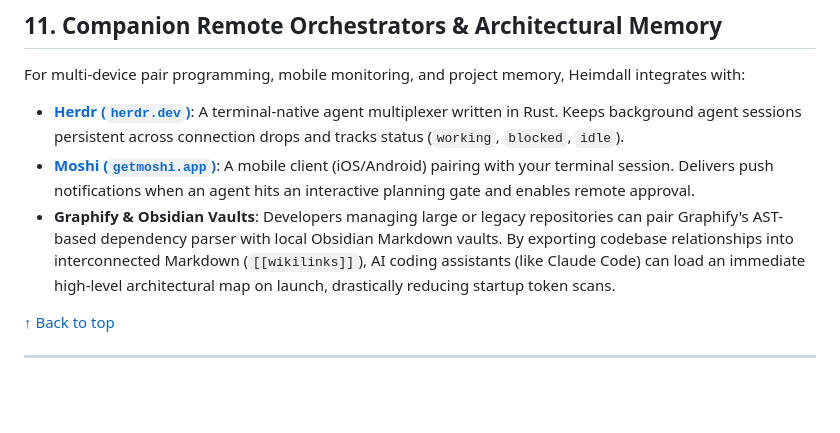
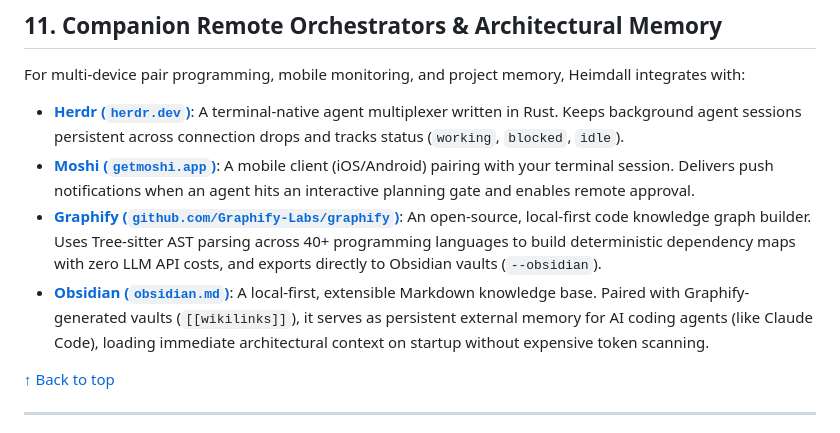
Before and after one commit to bepaldes/heimdall-agent, a Markdown page: README.md, the part around the change. GitHub-like rendering; blank space fills up the shorter version.

Commit message:
docs(readme): separate and hyperlink Graphify and Obsidian companion tools

```diff
--- a/README.md
+++ b/README.md
@@ -526,7 +526,8 @@ For multi-device pair programming, mobile monitoring, and project memory, Heimda
 
 - **[Herdr (`herdr.dev`)](https://herdr.dev/)**: A terminal-native agent multiplexer written in Rust. Keeps background agent sessions persistent across connection drops and tracks status (`working`, `blocked`, `idle`).
 - **[Moshi (`getmoshi.app`)](https://getmoshi.app/)**: A mobile client (iOS/Android) pairing with your terminal session. Delivers push notifications when an agent hits an interactive planning gate and enables remote approval.
-- **Graphify & Obsidian Vaults**: Developers managing large or legacy repositories can pair Graphify's AST-based dependency parser with local Obsidian Markdown vaults. By exporting codebase relationships into interconnected Markdown (`[[wikilinks]]`), AI coding assistants (like Claude Code) can load an immediate high-level architectural map on launch, drastically reducing startup token scans.
+- **[Graphify (`github.com/Graphify-Labs/graphify`)](https://github.com/Graphify-Labs/graphify)**: An open-source, local-first code knowledge graph builder. Uses Tree-sitter AST parsing across 40+ programming languages to build deterministic dependency maps with zero LLM API costs, and exports directly to Obsidian vaults (`--obsidian`).
+- **[Obsidian (`obsidian.md`)](https://obsidian.md/)**: A local-first, extensible Markdown knowledge base. Paired with Graphify-generated vaults (`[[wikilinks]]`), it serves as persistent external memory for AI coding agents (like Claude Code), loading immediate architectural context on startup without expensive token scanning.
 
 [↑ Back to top](#table-of-contents)
 
```
